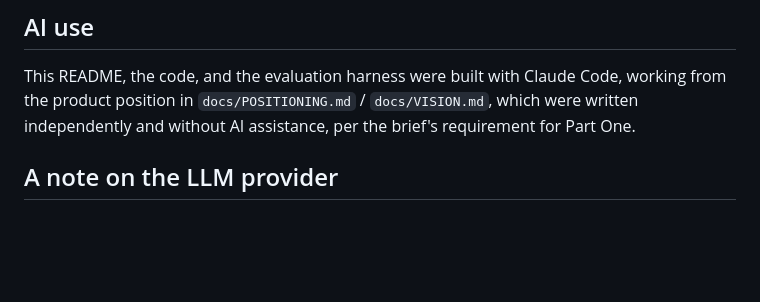
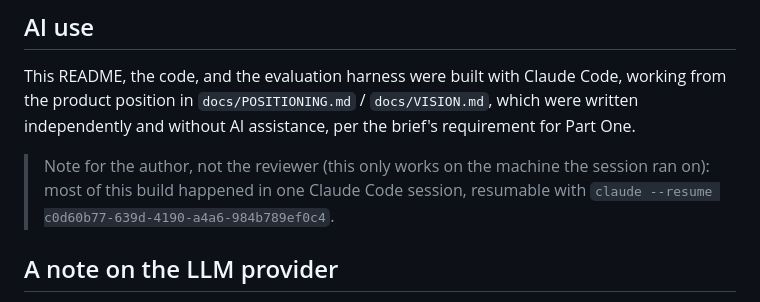
Before and after one commit to Divyaansh0711/tarvam-golden-goose, a Markdown page: README.md, the part around the change. Drawn GitHub-style; blank space fills up the shorter version.

Commit message:
Add session-resume note to README for the author
Not reviewer-facing (the session ID only resolves on the machine it
ran on) — just a convenience note for picking the build back up.

Co-Authored-By: Claude Sonnet 5 <noreply@anthropic.com>
Claude-Session: https://claude.ai/code/session_017fpuEaDDai4jyeYcEhkhLe

```diff
--- a/README.md
+++ b/README.md
@@ -226,6 +226,10 @@ This README, the code, and the evaluation harness were built with Claude Code, w
 product position in `docs/POSITIONING.md` / `docs/VISION.md`, which were written independently and
 without AI assistance, per the brief's requirement for Part One.
 
+> Note for the author, not the reviewer (this only works on the machine the session ran on):
+> most of this build happened in one Claude Code session, resumable with
+> `claude --resume c0d60b77-639d-4190-a4a6-984b789ef0c4`.
+
 ## A note on the LLM provider
 
 The documented, primary provider is **Anthropic** (`ANTHROPIC_API_KEY`, `claude-haiku-4-5` for
```
